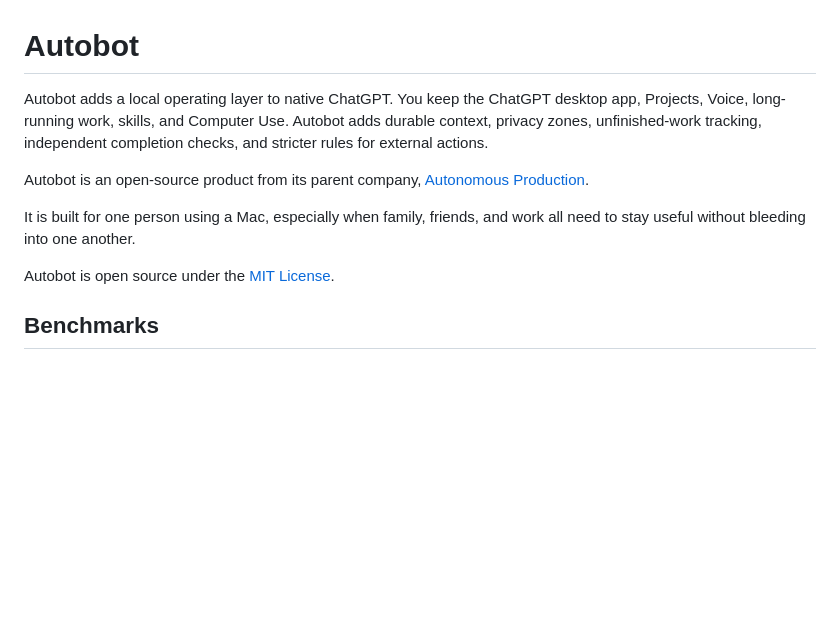
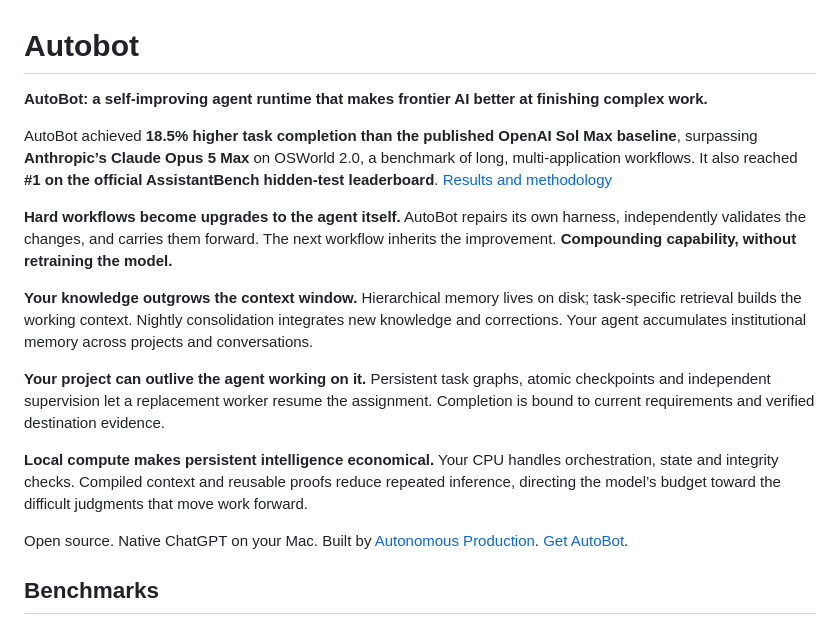
Before and after one commit to demeyer1/Autobot, a Markdown page: README.md, the part around the change. Drawn GitHub-style; blank space fills up the shorter version.

Commit message:
Rewrite opening around benchmark results and compounding capability

```diff
--- a/README.md
+++ b/README.md
@@ -1,12 +1,18 @@
 # Autobot
 
-Autobot adds a local operating layer to native ChatGPT. You keep the ChatGPT desktop app, Projects, Voice, long-running work, skills, and Computer Use. Autobot adds durable context, privacy zones, unfinished-work tracking, independent completion checks, and stricter rules for external actions.
+**AutoBot: a self-improving agent runtime that makes frontier AI better at finishing complex work.**
 
-Autobot is an open-source product from its parent company, [Autonomous Production](https://autoprod.ai).
+AutoBot achieved **18.5% higher task completion than the published OpenAI Sol Max baseline**, surpassing **Anthropic’s Claude Opus 5 Max** on OSWorld 2.0, a benchmark of long, multi-application workflows. It also reached **#1 on the official AssistantBench hidden-test leaderboard**. [Results and methodology](https://github.com/demeyer1/Autobot/tree/main/benchmarks)
 
-It is built for one person using a Mac, especially when family, friends, and work all need to stay useful without bleeding into one another.
+**Hard workflows become upgrades to the agent itself.** AutoBot repairs its own harness, independently validates the changes, and carries them forward. The next workflow inherits the improvement. **Compounding capability, without retraining the model.**
 
-Autobot is open source under the [MIT License](LICENSE).
+**Your knowledge outgrows the context window.** Hierarchical memory lives on disk; task-specific retrieval builds the working context. Nightly consolidation integrates new knowledge and corrections. Your agent accumulates institutional memory across projects and conversations.
+
+**Your project can outlive the agent working on it.** Persistent task graphs, atomic checkpoints and independent supervision let a replacement worker resume the assignment. Completion is bound to current requirements and verified destination evidence.
+
+**Local compute makes persistent intelligence economical.** Your CPU handles orchestration, state and integrity checks. Compiled context and reusable proofs reduce repeated inference, directing the model’s budget toward the difficult judgments that move work forward.
+
+Open source. Native ChatGPT on your Mac. Built by [Autonomous Production](https://autoprod.ai). [Get AutoBot](https://github.com/demeyer1/Autobot/releases).
 
 ## Benchmarks
 
```
